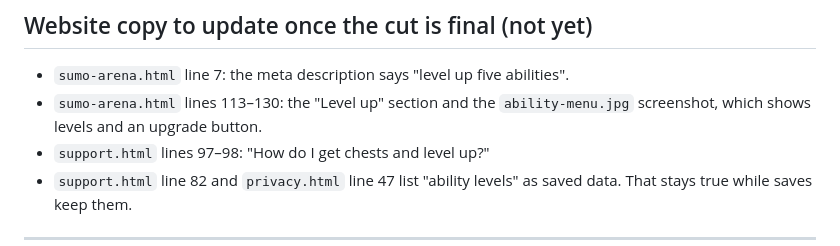
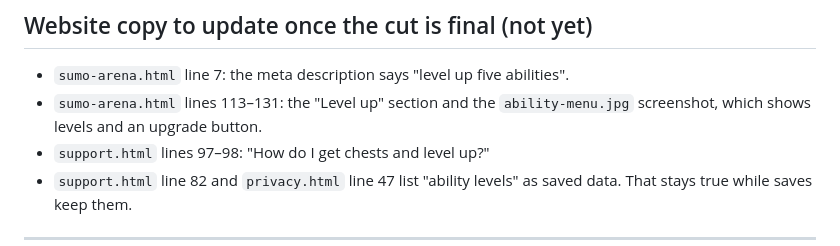
Before and after one commit to tumblewake/website, a Markdown page: _dev/SUMO_SIMPLIFY_PLAN.md, the part around the change. Drawn GitHub-style.

Commit message:
Fix line range for Level up section in simplify plan
Co-Authored-By: Claude Opus 5.5 <noreply@anthropic.com>
Claude-Session: https://claude.ai/code/session_015jE2YV8sStTrSGNoQMUxGN

```diff
--- a/_dev/SUMO_SIMPLIFY_PLAN.md
+++ b/_dev/SUMO_SIMPLIFY_PLAN.md
@@ -176,7 +176,7 @@ Make one commit per part (switches, abilities, ability UI, camera), so any part
 ## Website copy to update once the cut is final (not yet)
 
 - `sumo-arena.html` line 7: the meta description says "level up five abilities".
-- `sumo-arena.html` lines 113–130: the "Level up" section and the `ability-menu.jpg` screenshot, which shows levels and an upgrade button.
+- `sumo-arena.html` lines 113–131: the "Level up" section and the `ability-menu.jpg` screenshot, which shows levels and an upgrade button.
 - `support.html` lines 97–98: "How do I get chests and level up?"
 - `support.html` line 82 and `privacy.html` line 47 list "ability levels" as saved data. That stays true while saves keep them.
 
```
